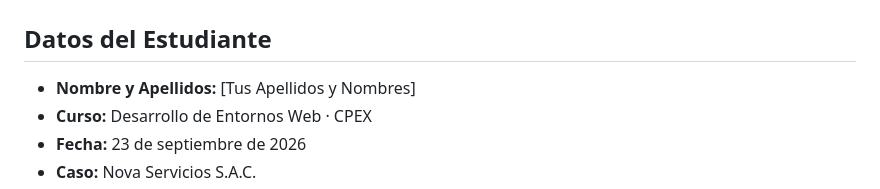
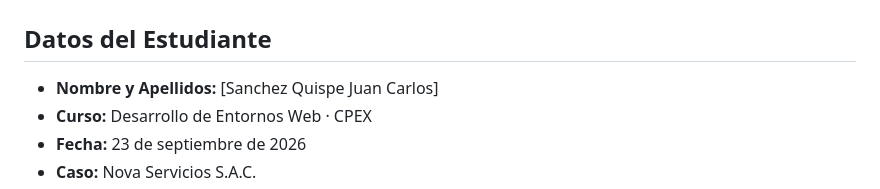
Before and after one commit to JSanchezQui/DESARROLLO-DE-ENTORNOS-WEB, a Markdown page: README.md, the part around the change. GitHub-like rendering.

```diff
--- a/README.md
+++ b/README.md
@@ -1,7 +1,7 @@
 # Portal TI - Nova Servicios (EA1)
 
 ## Datos del Estudiante
-* **Nombre y Apellidos:** [Tus Apellidos y Nombres]
+* **Nombre y Apellidos:** [Sanchez Quispe Juan Carlos]
 * **Curso:** Desarrollo de Entornos Web · CPEX
 * **Fecha:** 23 de septiembre de 2026
 * **Caso:** Nova Servicios S.A.C.
```
